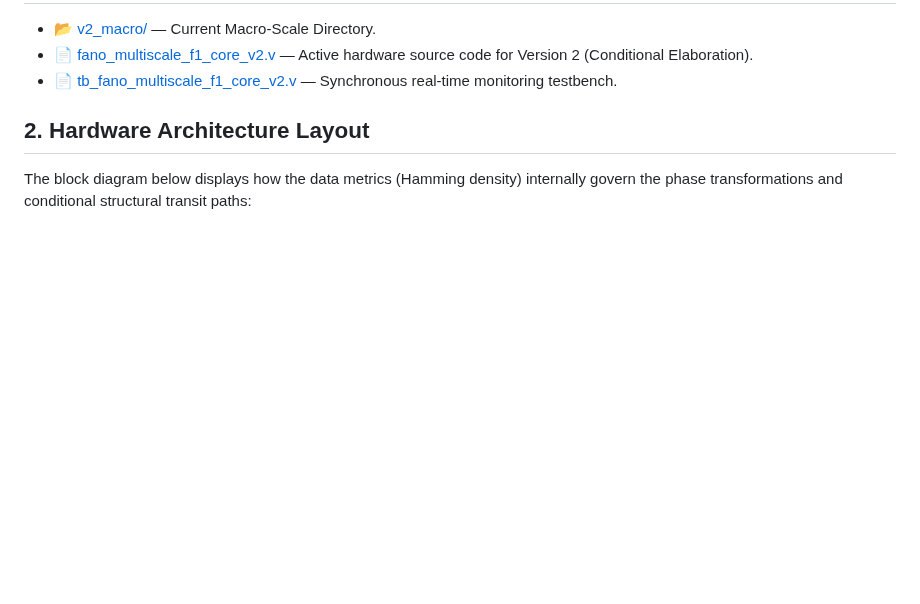
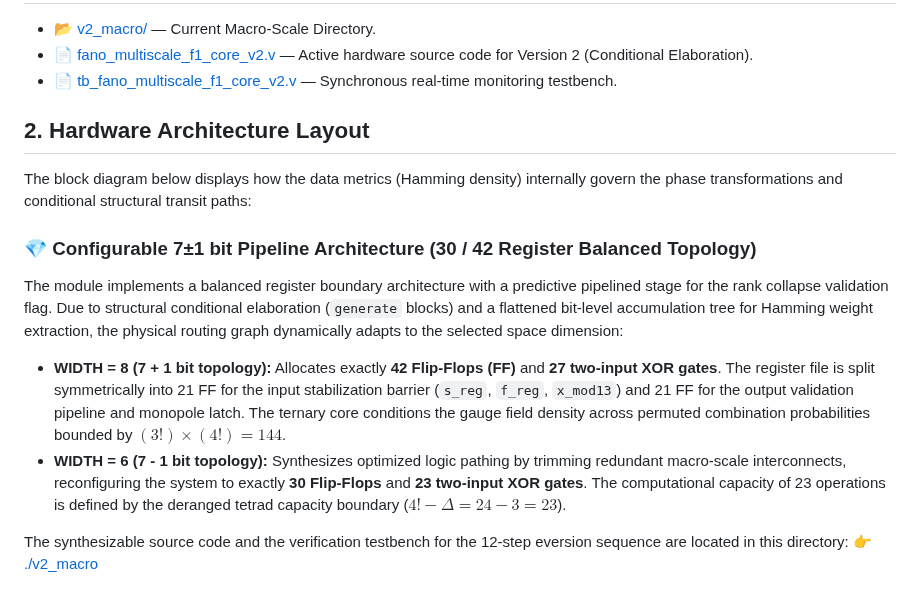
Before and after one commit to aleksejmohov647-hub/fano-7b-homoeostat, a Markdown page: README.md, the part around the change. Drawn GitHub-style; blank space fills up the shorter version.

```diff
--- a/README.md
+++ b/README.md
@@ -133,3 +133,12 @@ This directory contains the Version 2 implementation of the Fano system. The des
 
 ## 2. Hardware Architecture Layout
 The block diagram below displays how the data metrics (Hamming density) internally govern the phase transformations and conditional structural transit paths:
+### 💎 Configurable 7±1 bit Pipeline Architecture (30 / 42 Register Balanced Topology)
+
+The module implements a balanced register boundary architecture with a predictive pipelined stage for the rank collapse validation flag. Due to structural conditional elaboration (`generate` blocks) and a flattened bit-level accumulation tree for Hamming weight extraction, the physical routing graph dynamically adapts to the selected space dimension:
+
+* **WIDTH = 8 (7 + 1 bit topology):** Allocates exactly **42 Flip-Flops (FF)** and **27 two-input XOR gates**. The register file is split symmetrically into 21 FF for the input stabilization barrier (`s_reg`, `f_reg`, `x_mod13`) and 21 FF for the output validation pipeline and monopole latch. The ternary core conditions the gauge field density across permuted combination probabilities bounded by $(3!) \times (4!) = 144$.
+* **WIDTH = 6 (7 - 1 bit topology):** Synthesizes optimized logic pathing by trimming redundant macro-scale interconnects, reconfiguring the system to exactly **30 Flip-Flops** and **23 two-input XOR gates**. The computational capacity of 23 operations is defined by the deranged tetrad capacity boundary ($4! - \Delta = 24 - 3 = 23$).
+
+The synthesizable source code and the verification testbench for the 12-step eversion sequence are located in this directory:
+👉 [./v2_macro](./v2_macro)
```
